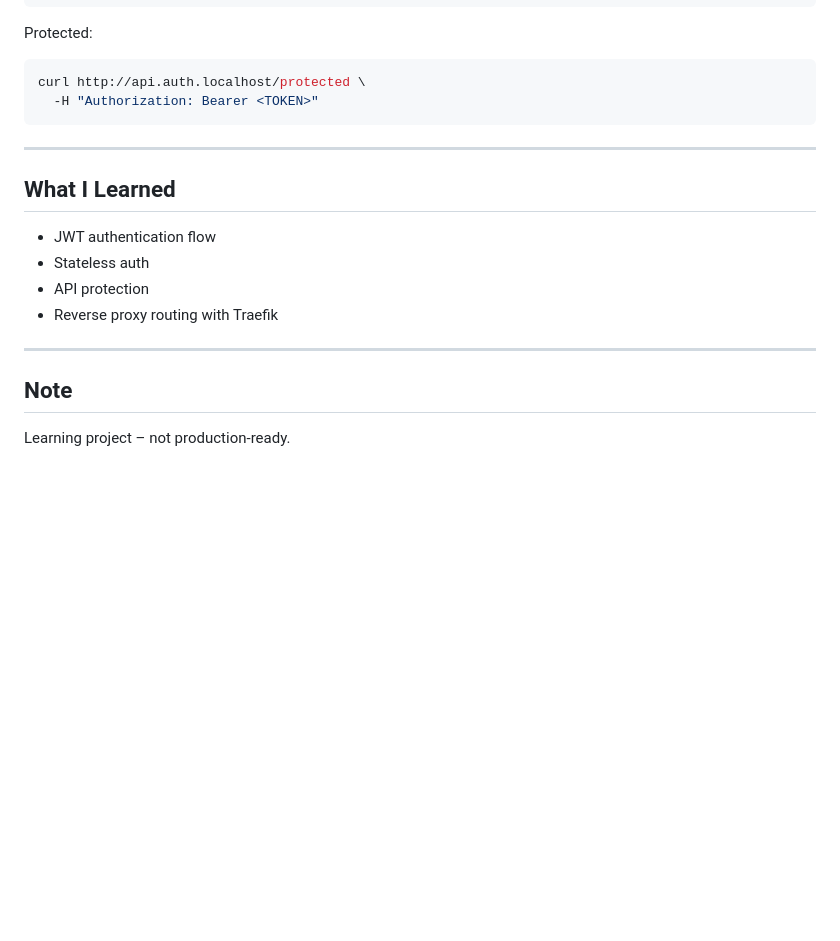
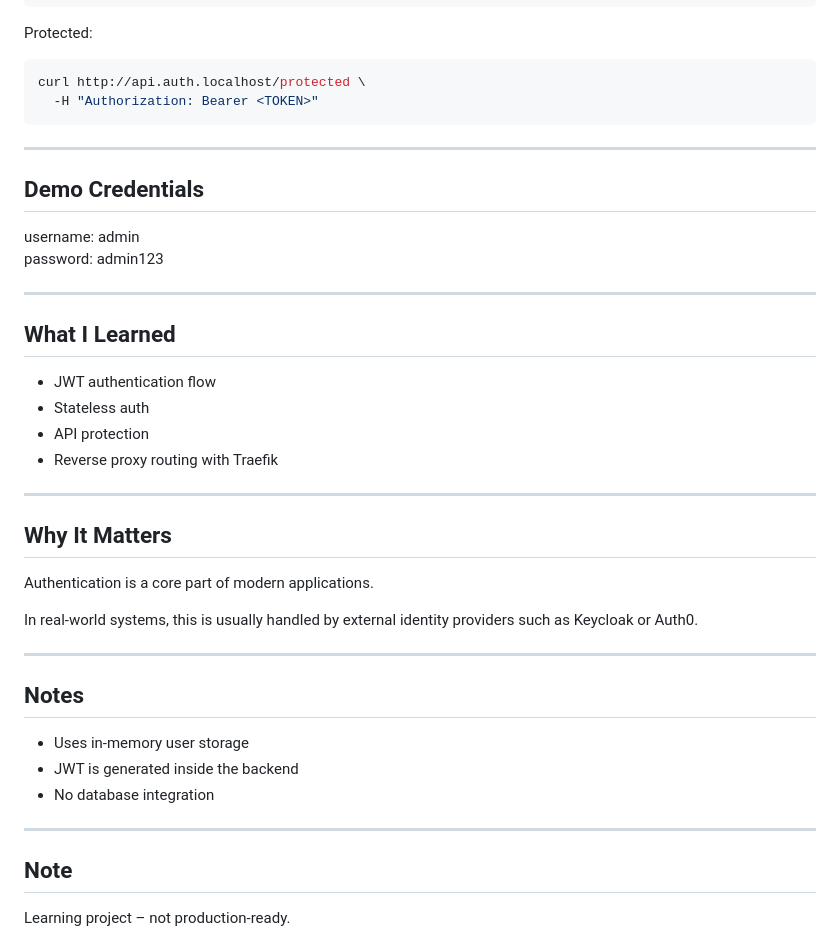
Before and after one commit to mbkurt06/cloud-journey, a Markdown page: 0008-traefik-auth-demo/README.md, the part around one of its changes. Rendered like a GitHub page; blank space fills up the shorter version.

```diff
--- a/0008-traefik-auth-demo/README.md
+++ b/0008-traefik-auth-demo/README.md
@@ -53,6 +89,13 @@ curl http://api.auth.localhost/protected \
 
 ---
 
+## Demo Credentials
+
+username: admin
+password: admin123
+
+---
+
 ## What I Learned
 
 - JWT authentication flow
@@ -62,6 +105,22 @@ curl http://api.auth.localhost/protected \
 
 ---
 
+## Why It Matters
+
+Authentication is a core part of modern applications.
+
+In real-world systems, this is usually handled by external identity providers such as Keycloak or Auth0.
+
+---
+
+## Notes
+
+- Uses in-memory user storage
+- JWT is generated inside the backend
+- No database integration
+
+---
+
 ## Note
 
 Learning project – not production-ready.
```
Also changed, not shown: other parts of 0008-traefik-auth-demo/README.md (+36 -0 lines), 0008-traefik-auth-demo/images/auth-demo.png (added), 3 other files.
